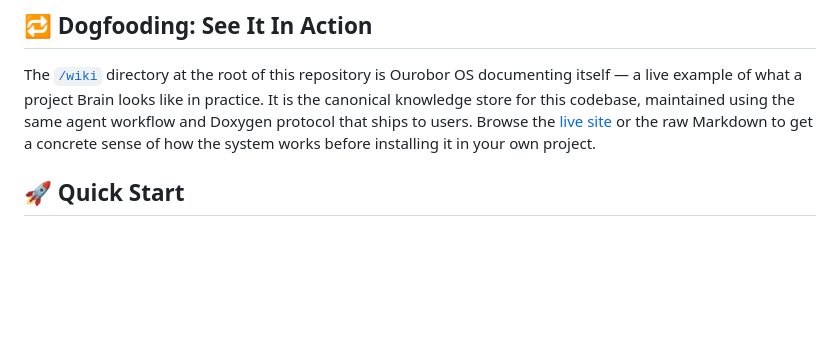
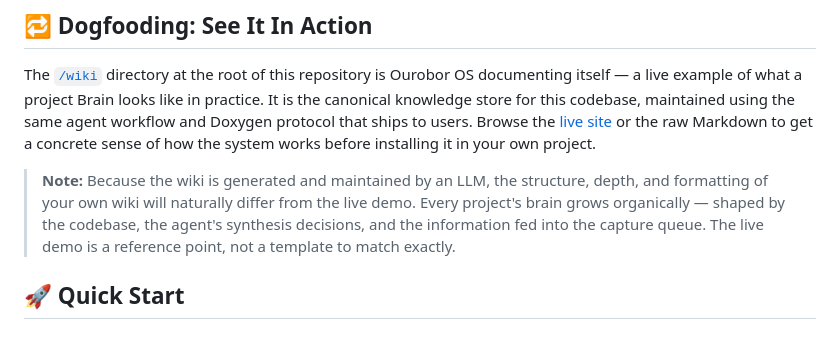
Before and after one commit to robobooga/ouro-os, a Markdown page: README.md, the part around the change. Drawn GitHub-style; blank space fills up the shorter version.

Commit message:
Add gentle reminder of wiki differences

```diff
--- a/README.md
+++ b/README.md
@@ -60,6 +60,8 @@ python ouro-webui/builder.py --wiki-dir ./wiki
 
 The [`/wiki`](./wiki) directory at the root of this repository is Ourobor OS documenting itself — a live example of what a project Brain looks like in practice. It is the canonical knowledge store for this codebase, maintained using the same agent workflow and Doxygen protocol that ships to users. Browse the [live site](https://nick-tan.com/ourobor-os/) or the raw Markdown to get a concrete sense of how the system works before installing it in your own project.
 
+> **Note:** Because the wiki is generated and maintained by an LLM, the structure, depth, and formatting of your own wiki will naturally differ from the live demo. Every project's brain grows organically — shaped by the codebase, the agent's synthesis decisions, and the information fed into the capture queue. The live demo is a reference point, not a template to match exactly.
+
 ## 🚀 Quick Start
 
 ### 1. Installation
```
